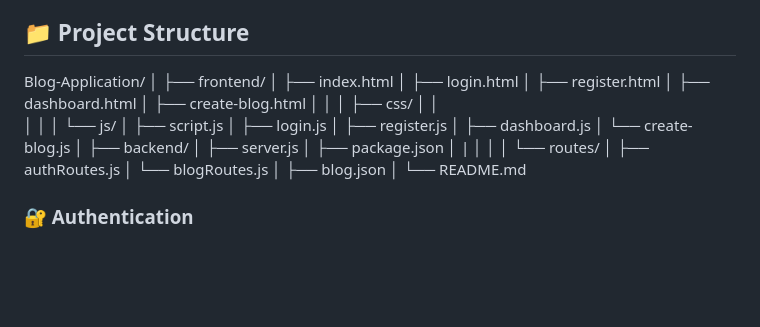
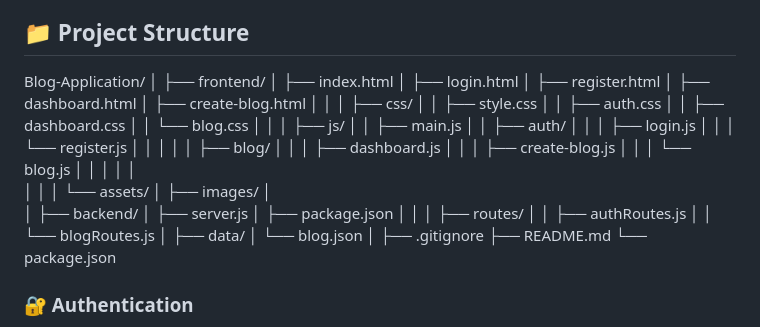
Before and after one commit to shivam56-hub/Blog-Application, a Markdown page: README.md, the part around the change. Rendered like a GitHub page; blank space fills up the shorter version.

```diff
--- a/README.md
+++ b/README.md
@@ -65,7 +65,6 @@ This project started as a frontend-based blog application and was extended with
 3. Create Blog
 
 ## 📁 Project Structure
-
 Blog-Application/
 │
 ├── frontend/
@@ -76,27 +75,42 @@ Blog-Application/
 │   ├── create-blog.html
 │   │
 │   ├── css/
+│   │   ├── style.css
+│   │   ├── auth.css
+│   │   ├── dashboard.css
+│   │   └── blog.css
+│   │
+│   ├── js/
+│   │   ├── main.js
+│   │   ├── auth/
+│   │   │   ├── login.js
+│   │   │   └── register.js
+│   │   │
+│   │   ├── blog/
+│   │   │   ├── dashboard.js
+│   │   │   ├── create-blog.js
+│   │   │   └── blog.js
+│   │   │
 │   │
 │   │
-│   └── js/
-│       ├── script.js
-│       ├── login.js
-│       ├── register.js
-│       ├── dashboard.js
-│       └── create-blog.js
+│   └── assets/
+│       ├── images/
+│
 │
 ├── backend/
 │   ├── server.js
 │   ├── package.json
-│   |
 │   │
-│   └── routes/
-│       ├── authRoutes.js
-│       └── blogRoutes.js
+│   ├── routes/
+│   │   ├── authRoutes.js
+│   │   └── blogRoutes.js
 │
-├── blog.json
+├── data/
+│   └── blog.json
 │
-└── README.md
+├── .gitignore
+├── README.md
+└── package.json
 
 
 ### 🔐 Authentication
```
